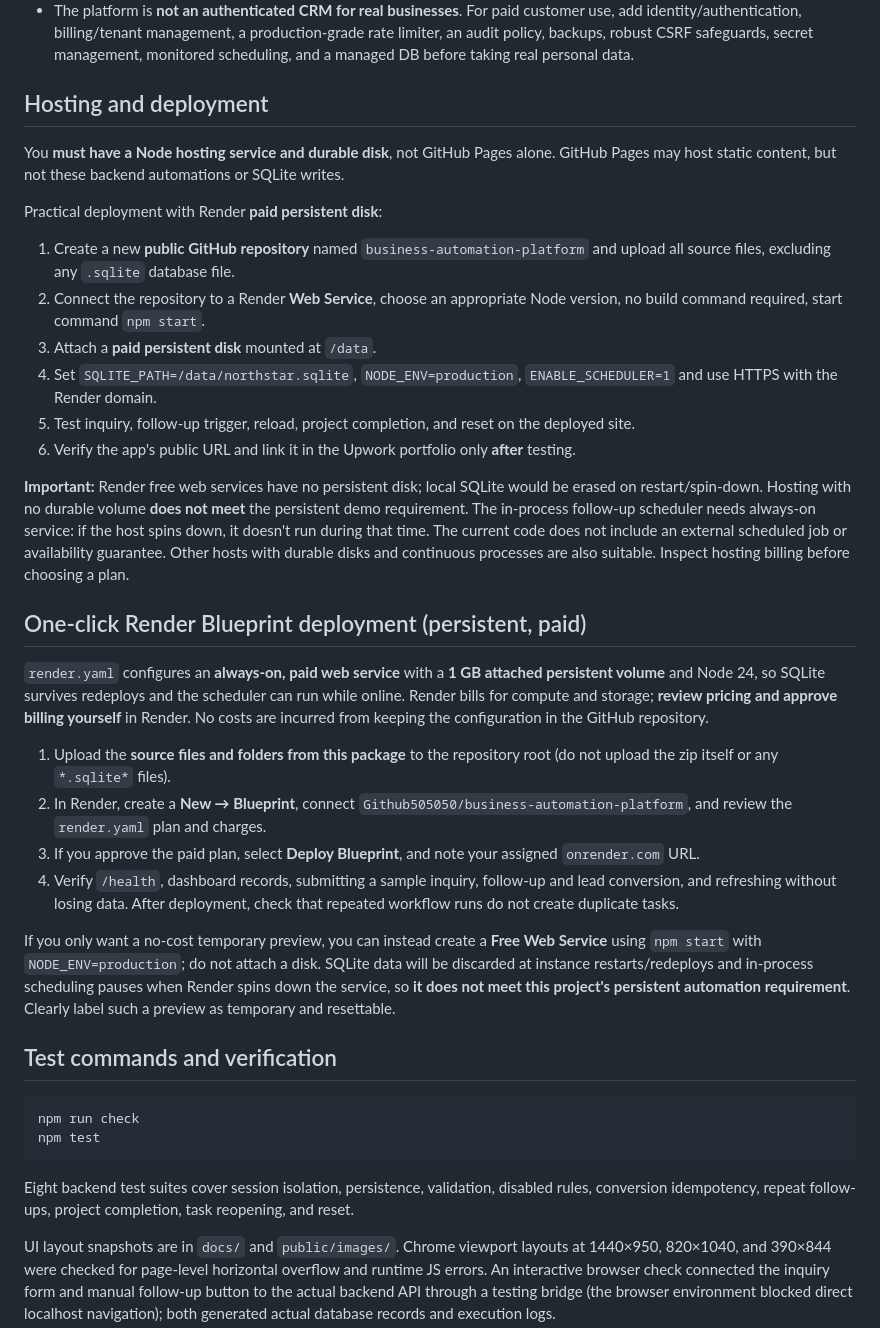
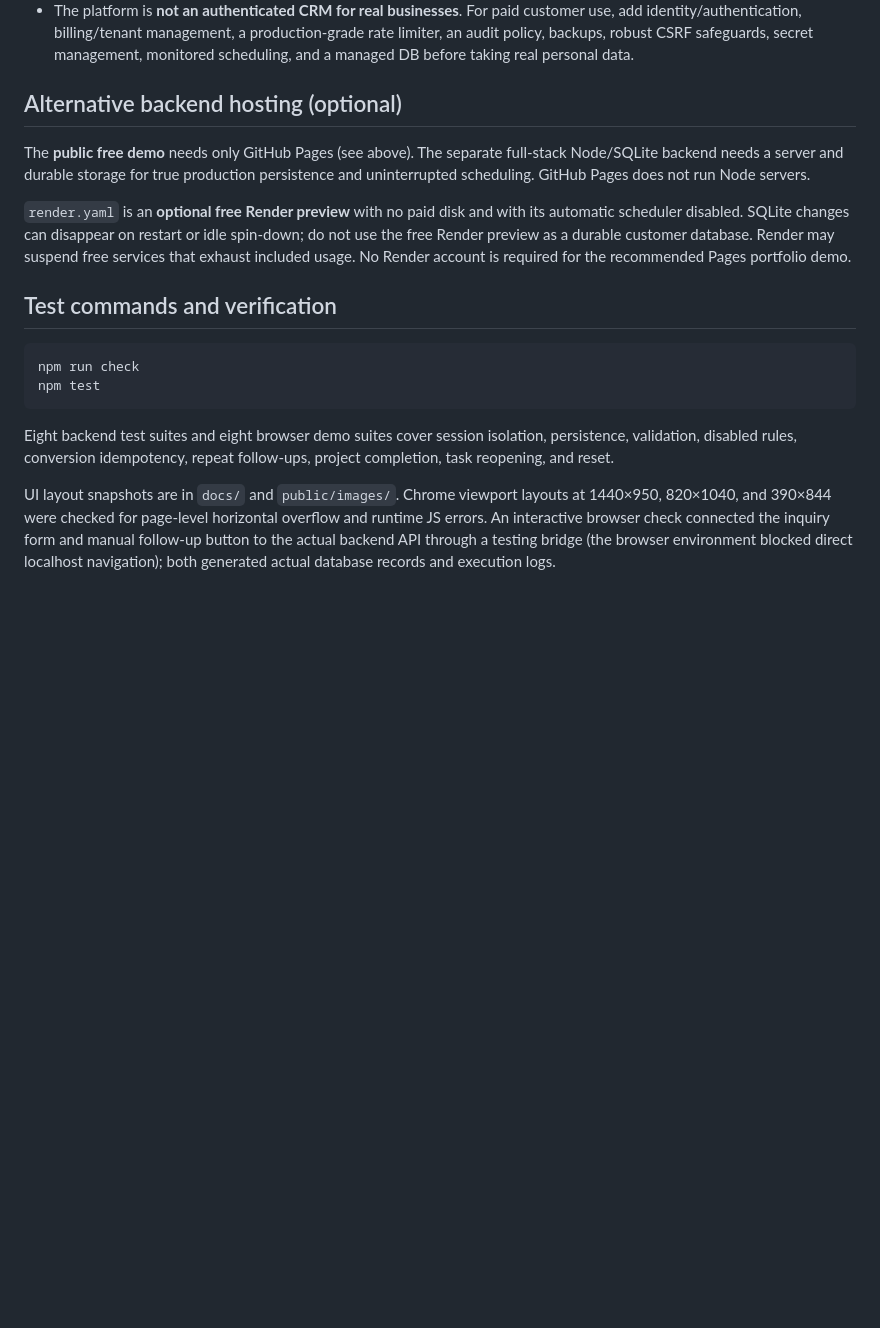
Before and after one commit to Github505050/business-automation-platform, a Markdown page: README.md, the part around one of its changes. GitHub-like rendering; blank space fills up the shorter version.

````diff
--- a/README.md
+++ b/README.md
@@ -85,31 +114,17 @@ This stack was selected for **immediate functional testing, no API costs, portab
 - Delete operations require confirmation in UI. Data is fictional and ephemeral after expiry.
 - The platform is **not an authenticated CRM for real businesses**. For paid customer use, add identity/authentication, billing/tenant management, a production-grade rate limiter, an audit policy, backups, robust CSRF safeguards, secret management, monitored scheduling, and a managed DB before taking real personal data.
 
-## Hosting and deployment
+## Alternative backend hosting (optional)
 
-You **must have a Node hosting service and durable disk**, not GitHub Pages alone. GitHub Pages may host static content, but not these backend automations or SQLite writes.
+The **public free demo** needs only GitHub Pages (see above). The separate full-stack
+Node/SQLite backend needs a server and durable storage for true production persistence
+and uninterrupted scheduling. GitHub Pages does not run Node servers.
 
-Practical deployment with Render **paid persistent disk**:
-
-1. Create a new **public GitHub repository** named `business-automation-platform` and upload all source files, excluding any `.sqlite` database file.
-2. Connect the repository to a Render **Web Service**, choose an appropriate Node version, no build command required, start command `npm start`.
-3. Attach a **paid persistent disk** mounted at `/data`.
-4. Set `SQLITE_PATH=/data/northstar.sqlite`, `NODE_ENV=production`, `ENABLE_SCHEDULER=1` and use HTTPS with the Render domain.
-5. Test inquiry, follow-up trigger, reload, project completion, and reset on the deployed site.
-6. Verify the app's public URL and link it in the Upwork portfolio only **after** testing.
-
-**Important:** Render free web services have no persistent disk; local SQLite would be erased on restart/spin-down. Hosting with no durable volume **does not meet** the persistent demo requirement. The in-process follow-up scheduler needs always-on service: if the host spins down, it doesn't run during that time. The current code does not include an external scheduled job or availability guarantee. Other hosts with durable disks and continuous processes are also suitable. Inspect hosting billing before choosing a plan.
-
-## One-click Render Blueprint deployment (persistent, paid)
-
-`render.yaml` configures an **always-on, paid web service** with a **1 GB attached persistent volume** and Node 24, so SQLite survives redeploys and the scheduler can run while online. Render bills for compute and storage; **review pricing and approve billing yourself** in Render. No costs are incurred from keeping the configuration in the GitHub repository.
-
-1. Upload the **source files and folders from this package** to the repository root (do not upload the zip itself or any `*.sqlite*` files).
-2. In Render, create a **New → Blueprint**, connect `Github505050/business-automation-platform`, and review the `render.yaml` plan and charges.
-3. If you approve the paid plan, select **Deploy Blueprint**, and note your assigned `onrender.com` URL.
-4. Verify `/health`, dashboard records, submitting a sample inquiry, follow-up and lead conversion, and refreshing without losing data. After deployment, check that repeated workflow runs do not create duplicate tasks.
-
-If you only want a no-cost temporary preview, you can instead create a **Free Web Service** using `npm start` with `NODE_ENV=production`; do not attach a disk. SQLite data will be discarded at instance restarts/redeploys and in-process scheduling pauses when Render spins down the service, so **it does not meet this project's persistent automation requirement**. Clearly label such a preview as temporary and resettable.
+`render.yaml` is an **optional free Render preview** with no paid disk and with its
+automatic scheduler disabled. SQLite changes can disappear on restart or idle spin-down;
+do not use the free Render preview as a durable customer database. Render may suspend
+free services that exhaust included usage. No Render account is required for the
+recommended Pages portfolio demo.
 
 ## Test commands and verification
 
@@ -118,7 +133,7 @@ npm run check
 npm test
 ```
 
-Eight backend test suites cover session isolation, persistence, validation, disabled rules, conversion idempotency, repeat follow-ups, project completion, task reopening, and reset.
+Eight backend test suites and eight browser demo suites cover session isolation, persistence, validation, disabled rules, conversion idempotency, repeat follow-ups, project completion, task reopening, and reset.
 
 UI layout snapshots are in `docs/` and `public/images/`. Chrome viewport layouts at 1440×950, 820×1040, and 390×844 were checked for page-level horizontal overflow and runtime JS errors. An interactive browser check connected the inquiry form and manual follow-up button to the actual backend API through a testing bridge (the browser environment blocked direct localhost navigation); both generated actual database records and execution logs.
 
````
Also changed, not shown: other parts of README.md (+30 -1 lines).
